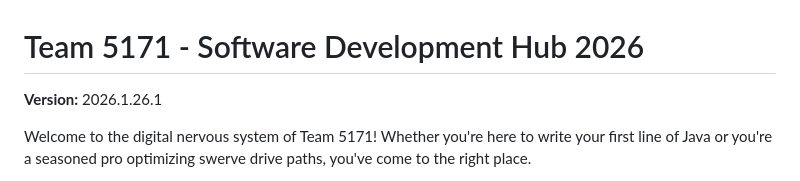
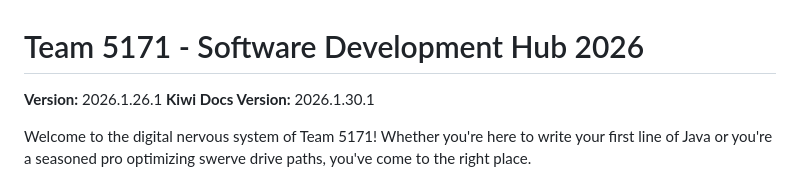
Before and after one commit to team5171/2026docs, a Markdown page: README.md, the part around the change. GitHub-like rendering.

```diff
--- a/README.md
+++ b/README.md
@@ -1,5 +1,6 @@
 # Team 5171 - Software Development Hub 2026
 __Version:__ 2026.1.26.1
+__Kiwi Docs Version:__ 2026.1.30.1
 
 Welcome to the digital nervous system of Team 5171! Whether you're here to write your first line of Java or you're a seasoned pro optimizing swerve drive paths, you've come to the right place.
 
```
